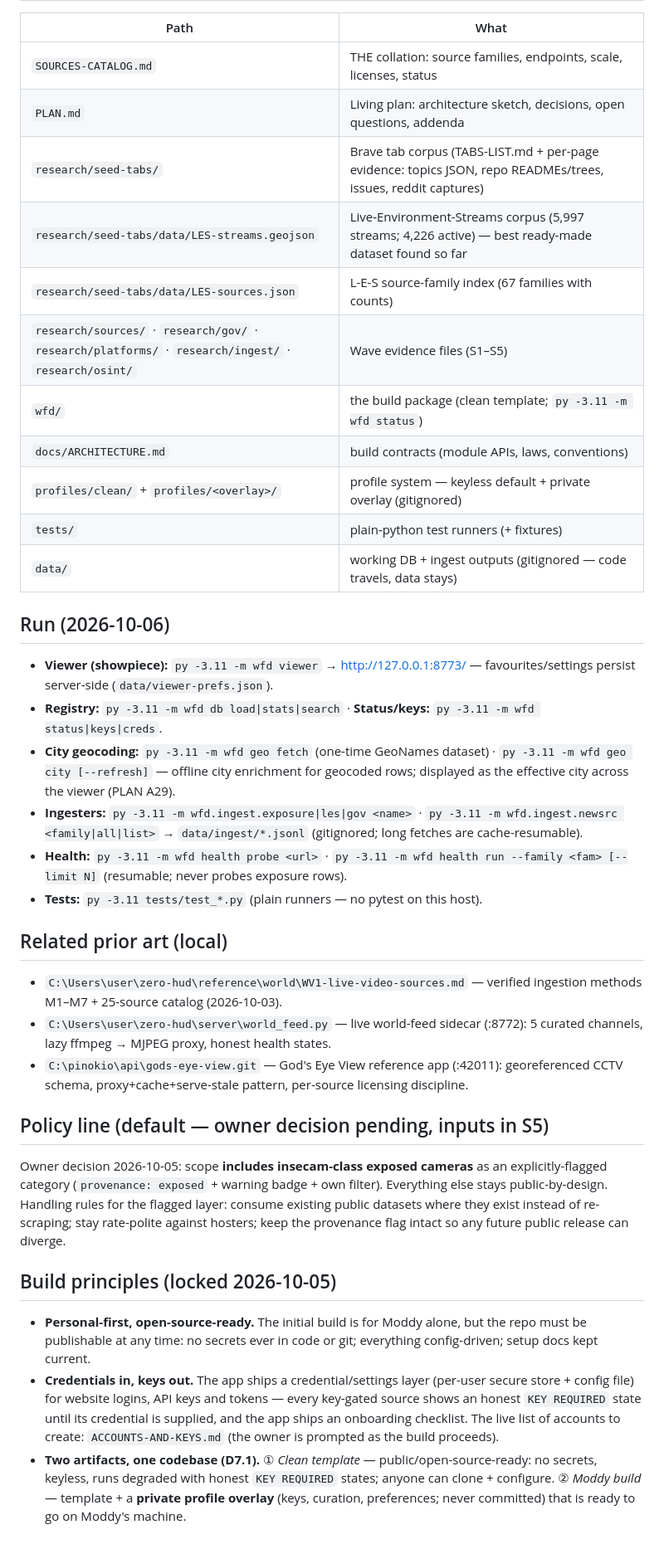
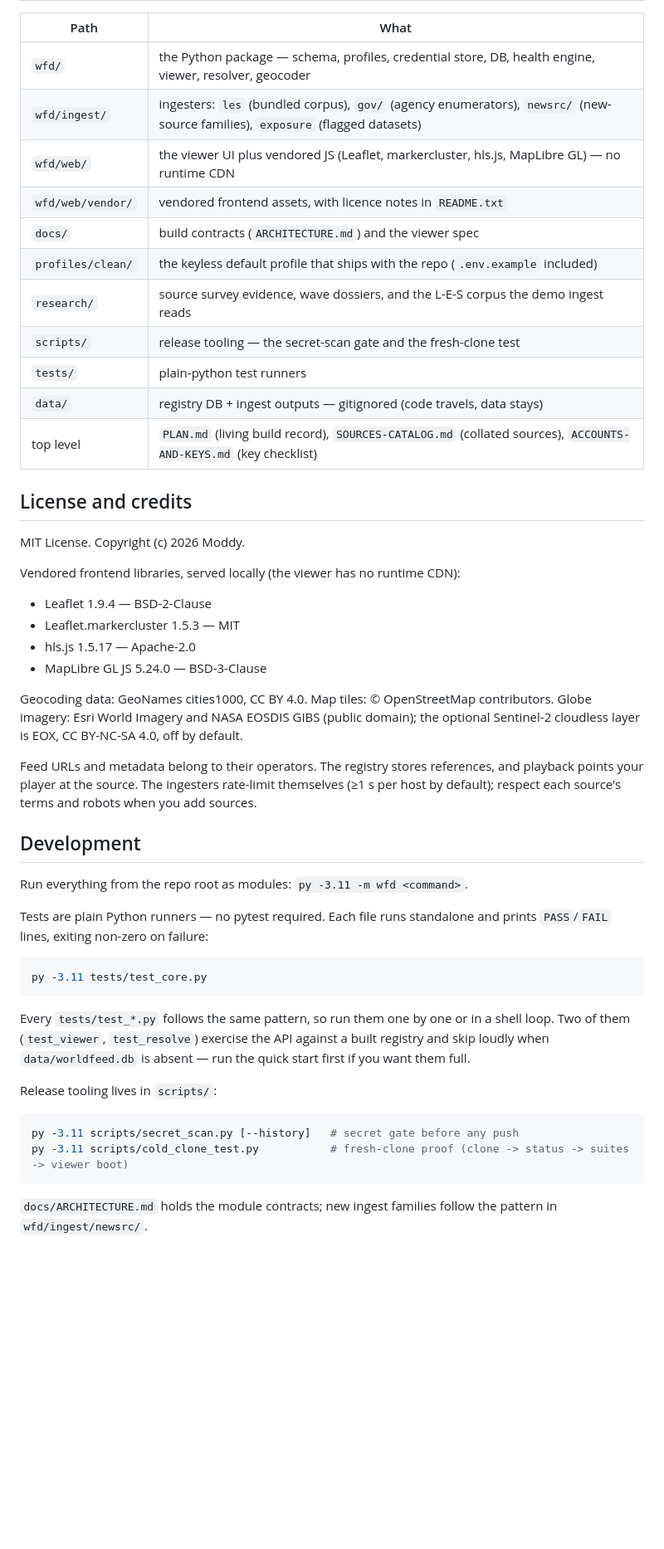
Before and after one commit to ModdySwag/world-feed-db, a Markdown page: README.md, the part around one of its changes. Shown at 83% size. Rendered like a GitHub page; blank space fills up the shorter version.

Commit message:
README: stranger-facing rewrite for the public beta - quick start, requirements, keys/profiles, honest states, exposure policy, license/credits, dev tooling

````diff
--- a/README.md
+++ b/README.md
@@ -18,39 +115,50 @@ Owner: Moddy. Started: 2026-10-05 (seeded by a Brave tab-gathering session; see
 
 | Path | What |
 |---|---|
-| `SOURCES-CATALOG.md` | THE collation: source families, endpoints, scale, licenses, status |
-| `PLAN.md` | Living plan: architecture sketch, decisions, open questions, addenda |
-| `research/seed-tabs/` | Brave tab corpus (TABS-LIST.md + per-page evidence: topics JSON, repo READMEs/trees, issues, reddit captures) |
-| `research/seed-tabs/data/LES-streams.geojson` | Live-Environment-Streams corpus (5,997 streams; 4,226 active) — best ready-made dataset found so far |
-| `research/seed-tabs/data/LES-sources.json` | L-E-S source-family index (67 families with counts) |
-| `research/sources/` · `research/gov/` · `research/platforms/` · `research/ingest/` · `research/osint/` | Wave evidence files (S1–S5) |
-| `wfd/` | the build package (clean template; `py -3.11 -m wfd status`) |
-| `docs/ARCHITECTURE.md` | build contracts (module APIs, laws, conventions) |
-| `profiles/clean/` + `profiles/<overlay>/` | profile system — keyless default + private overlay (gitignored) |
-| `tests/` | plain-python test runners (+ fixtures) |
-| `data/` | working DB + ingest outputs (gitignored — code travels, data stays) |
+| `wfd/` | the Python package — schema, profiles, credential store, DB, health engine, viewer, resolver, geocoder |
+| `wfd/ingest/` | ingesters: `les` (bundled corpus), `gov/` (agency enumerators), `newsrc/` (new-source families), `exposure` (flagged datasets) |
+| `wfd/web/` | the viewer UI plus vendored JS (Leaflet, markercluster, hls.js, MapLibre GL) — no runtime CDN |
+| `wfd/web/vendor/` | vendored frontend assets, with licence notes in `README.txt` |
+| `docs/` | build contracts (`ARCHITECTURE.md`) and the viewer spec |
+| `profiles/clean/` | the keyless default profile that ships with the repo (`.env.example` included) |
+| `research/` | source survey evidence, wave dossiers, and the L-E-S corpus the demo ingest reads |
+| `scripts/` | release tooling — the secret-scan gate and the fresh-clone test |
+| `tests/` | plain-python test runners |
+| `data/` | registry DB + ingest outputs — gitignored (code travels, data stays) |
+| top level | `PLAN.md` (living build record), `SOURCES-CATALOG.md` (collated sources), `ACCOUNTS-AND-KEYS.md` (key checklist) |
 
-## Run (2026-10-06)
+## License and credits
 
-- **Viewer (showpiece):** `py -3.11 -m wfd viewer` → http://127.0.0.1:8773/ — favourites/settings persist server-side (`data/viewer-prefs.json`).
-- **Registry:** `py -3.11 -m wfd db load|stats|search`  ·  **Status/keys:** `py -3.11 -m wfd status|keys|creds`.
-- **City geocoding:** `py -3.11 -m wfd geo fetch` (one-time GeoNames dataset) · `py -3.11 -m wfd geo city [--refresh]` — offline city enrichment for geocoded rows; displayed as the effective city across the viewer (PLAN A29).
-- **Ingesters:** `py -3.11 -m wfd.ingest.exposure|les|gov <name>` · `py -3.11 -m wfd.ingest.newsrc <family|all|list>` → `data/ingest/*.jsonl` (gitignored; long fetches are cache-resumable).
-- **Health:** `py -3.11 -m wfd health probe <url>` · `py -3.11 -m wfd health run --family <fam> [--limit N]` (resumable; never probes exposure rows).
-- **Tests:** `py -3.11 tests/test_*.py` (plain runners — no pytest on this host).
+MIT License. Copyright (c) 2026 Moddy.
 
-## Related prior art (local)
+Vendored frontend libraries, served locally (the viewer has no runtime CDN):
 
-- `C:\Users\user\zero-hud\reference\world\WV1-live-video-sources.md` — verified ingestion methods M1–M7 + 25-source catalog (2026-10-03).
-- `C:\Users\user\zero-hud\server\world_feed.py` — live world-feed sidecar (:8772): 5 curated channels, lazy ffmpeg → MJPEG proxy, honest health states.
-- `C:\pinokio\api\gods-eye-view.git` — God's Eye View reference app (:42011): georeferenced CCTV schema, proxy+cache+serve-stale pattern, per-source licensing discipline.
+- Leaflet 1.9.4 — BSD-2-Clause
+- Leaflet.markercluster 1.5.3 — MIT
+- hls.js 1.5.17 — Apache-2.0
+- MapLibre GL JS 5.24.0 — BSD-3-Clause
 
-## Policy line (default — owner decision pending, inputs in S5)
+Geocoding data: GeoNames cities1000, CC BY 4.0. Map tiles: © OpenStreetMap contributors. Globe imagery: Esri World Imagery and NASA EOSDIS GIBS (public domain); the optional Sentinel-2 cloudless layer is EOX, CC BY-NC-SA 4.0, off by default.
 
-Owner decision 2026-10-05: scope **includes insecam-class exposed cameras** as an explicitly-flagged category (`provenance: exposed` + warning badge + own filter). Everything else stays public-by-design. Handling rules for the flagged layer: consume existing public datasets where they exist instead of re-scraping; stay rate-polite against hosters; keep the provenance flag intact so any future public release can diverge.
+Feed URLs and metadata belong to their operators. The registry stores references, and playback points your player at the source. The ingesters rate-limit themselves (≥1 s per host by default); respect each source's terms and robots when you add sources.
 
-## Build principles (locked 2026-10-05)
+## Development
 
-- **Personal-first, open-source-ready.** The initial build is for Moddy alone, but the repo must be publishable at any time: no secrets ever in code or git; everything config-driven; setup docs kept current.
-- **Credentials in, keys out.** The app ships a credential/settings layer (per-user secure store + config file) for website logins, API keys and tokens — every key-gated source shows an honest `KEY REQUIRED` state until its credential is supplied, and the app ships an onboarding checklist. The live list of accounts to create: `ACCOUNTS-AND-KEYS.md` (the owner is prompted as the build proceeds).
-- **Two artifacts, one codebase (D7.1).** ① *Clean template* — public/open-source-ready: no secrets, keyless, runs degraded with honest `KEY REQUIRED` states; anyone can clone + configure. ② *Moddy build* — template + a **private profile overlay** (keys, curation, preferences; never committed) that is ready to go on Moddy's machine.
+Run everything from the repo root as modules: `py -3.11 -m wfd <command>`.
+
+Tests are plain Python runners — no pytest required. Each file runs standalone and prints `PASS`/`FAIL` lines, exiting non-zero on failure:
+
+```bash
+py -3.11 tests/test_core.py
+```
+
+Every `tests/test_*.py` follows the same pattern, so run them one by one or in a shell loop. Two of them (`test_viewer`, `test_resolve`) exercise the API against a built registry and skip loudly when `data/worldfeed.db` is absent — run the quick start first if you want them full.
+
+Release tooling lives in `scripts/`:
+
+```bash
+py -3.11 scripts/secret_scan.py [--history]   # secret gate before any push
+py -3.11 scripts/cold_clone_test.py           # fresh-clone proof (clone -> status -> suites -> viewer boot)
+```
+
+`docs/ARCHITECTURE.md` holds the module contracts; new ingest families follow the pattern in `wfd/ingest/newsrc/`.
````
Also changed, not shown: other parts of README.md (+107 -10 lines).
